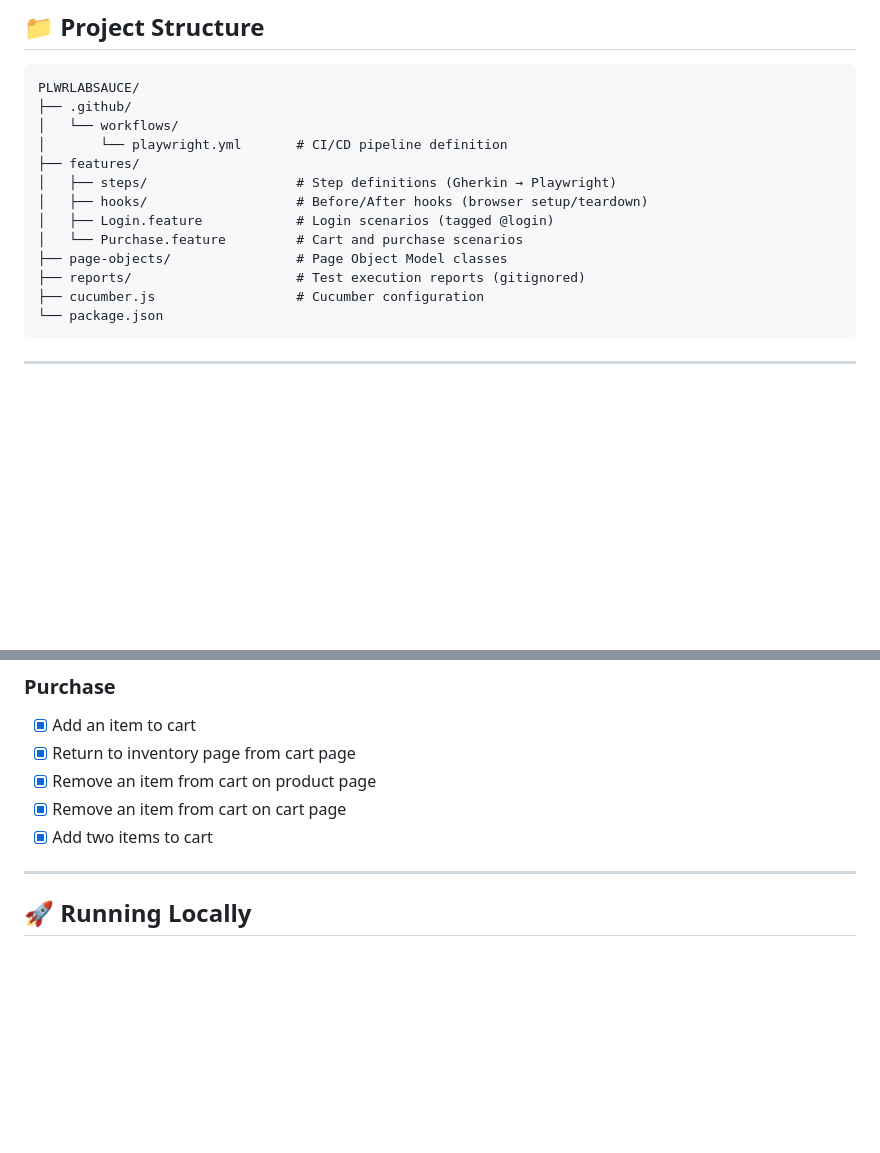
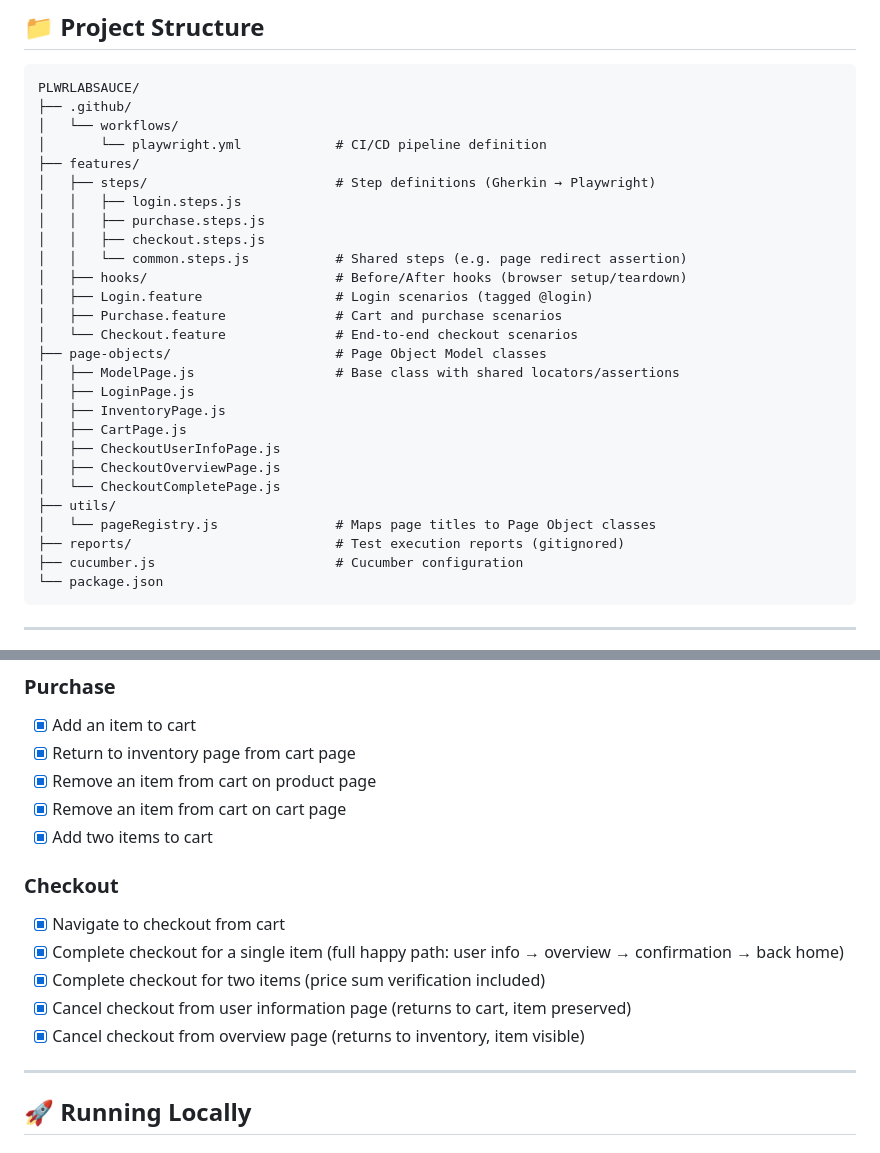
Before and after one commit to giovanisop/plwrLabSauce, a Markdown page: README.md, 2 parts joined by grey strips. GitHub-like rendering; blank space fills up the shorter version.

Commit message:
adjusted Read-me to include Checkout details

````diff
--- a/README.md
+++ b/README.md
@@ -26,15 +26,29 @@ End-to-end test suite for the [Sauce Demo](https://www.saucedemo.com) applicatio
 PLWRLABSAUCE/
 ├── .github/
 │   └── workflows/
-│       └── playwright.yml       # CI/CD pipeline definition
+│       └── playwright.yml            # CI/CD pipeline definition
 ├── features/
-│   ├── steps/                   # Step definitions (Gherkin → Playwright)
-│   ├── hooks/                   # Before/After hooks (browser setup/teardown)
-│   ├── Login.feature            # Login scenarios (tagged @login)
-│   └── Purchase.feature         # Cart and purchase scenarios
-├── page-objects/                # Page Object Model classes
-├── reports/                     # Test execution reports (gitignored)
-├── cucumber.js                  # Cucumber configuration
+│   ├── steps/                        # Step definitions (Gherkin → Playwright)
+│   │   ├── login.steps.js
+│   │   ├── purchase.steps.js
+│   │   ├── checkout.steps.js
+│   │   └── common.steps.js           # Shared steps (e.g. page redirect assertion)
+│   ├── hooks/                        # Before/After hooks (browser setup/teardown)
+│   ├── Login.feature                 # Login scenarios (tagged @login)
+│   ├── Purchase.feature              # Cart and purchase scenarios
+│   └── Checkout.feature              # End-to-end checkout scenarios
+├── page-objects/                     # Page Object Model classes
+│   ├── ModelPage.js                  # Base class with shared locators/assertions
+│   ├── LoginPage.js
+│   ├── InventoryPage.js
+│   ├── CartPage.js
+│   ├── CheckoutUserInfoPage.js
+│   ├── CheckoutOverviewPage.js
+│   └── CheckoutCompletePage.js
+├── utils/
+│   └── pageRegistry.js               # Maps page titles to Page Object classes
+├── reports/                          # Test execution reports (gitignored)
+├── cucumber.js                       # Cucumber configuration
 └── package.json
 ```
 
@@ -55,6 +69,13 @@ PLWRLABSAUCE/
 - [x] Remove an item from cart on product page
 - [x] Remove an item from cart on cart page
 - [x] Add two items to cart
+
+### Checkout
+- [x] Navigate to checkout from cart
+- [x] Complete checkout for a single item (full happy path: user info → overview → confirmation → back home)
+- [x] Complete checkout for two items (price sum verification included)
+- [x] Cancel checkout from user information page (returns to cart, item preserved)
+- [x] Cancel checkout from overview page (returns to inventory, item visible)
 
 ---
 
````
